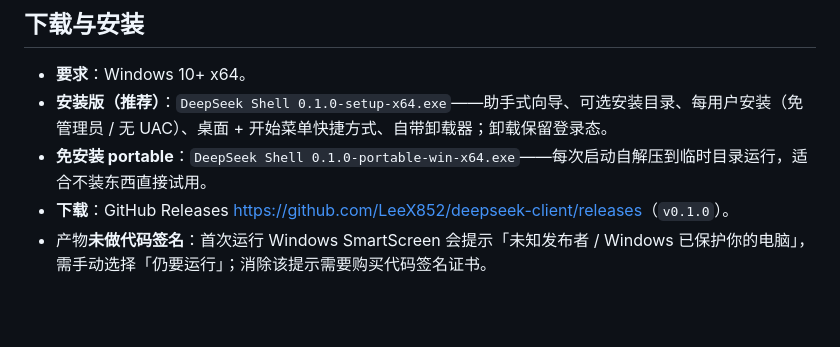
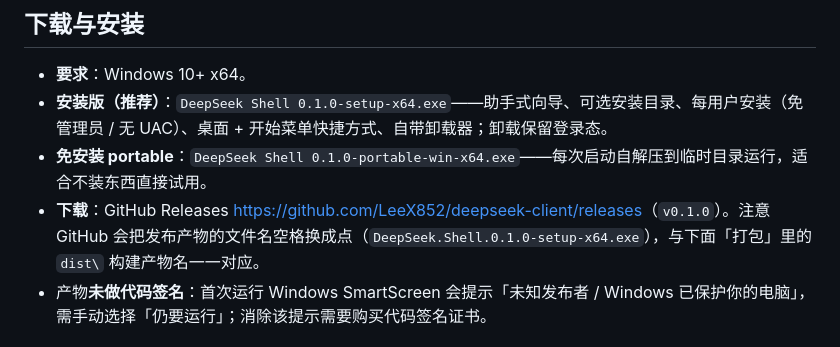
Before and after one commit to LeeX852/deepseek-client, a Markdown page: README.md, the part around the change. Drawn GitHub-style; blank space fills up the shorter version.

Commit message:
docs: 说明 GitHub 会把发布产物文件名里的空格换成点

```diff
--- a/README.md
+++ b/README.md
@@ -9,7 +9,7 @@
 - **要求**：Windows 10+ x64。
 - **安装版（推荐）**：`DeepSeek Shell 0.1.0-setup-x64.exe`——助手式向导、可选安装目录、每用户安装（免管理员 / 无 UAC）、桌面 + 开始菜单快捷方式、自带卸载器；卸载保留登录态。
 - **免安装 portable**：`DeepSeek Shell 0.1.0-portable-win-x64.exe`——每次启动自解压到临时目录运行，适合不装东西直接试用。
-- **下载**：GitHub Releases <https://github.com/LeeX852/deepseek-client/releases>（`v0.1.0`）。
+- **下载**：GitHub Releases <https://github.com/LeeX852/deepseek-client/releases>（`v0.1.0`）。注意 GitHub 会把发布产物的文件名空格换成点（`DeepSeek.Shell.0.1.0-setup-x64.exe`），与下面「打包」里的 `dist\` 构建产物名一一对应。
 - 产物**未做代码签名**：首次运行 Windows SmartScreen 会提示「未知发布者 / Windows 已保护你的电脑」，需手动选择「仍要运行」；消除该提示需要购买代码签名证书。
 
 ## 运行
```
